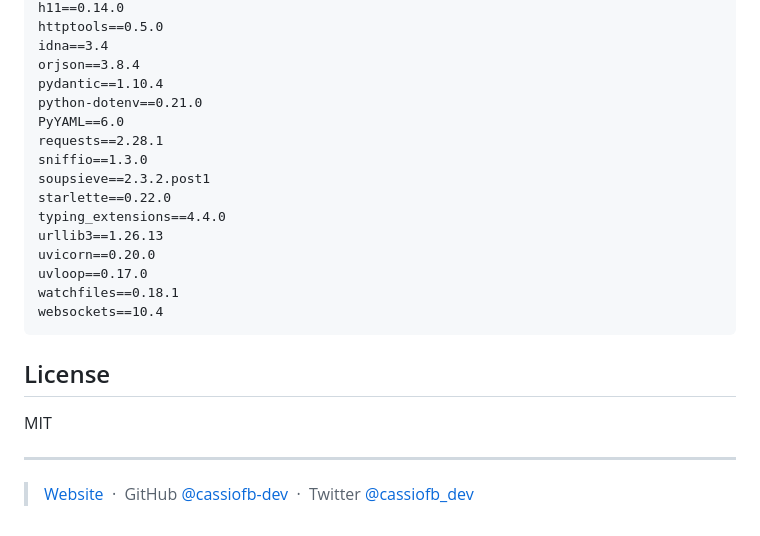
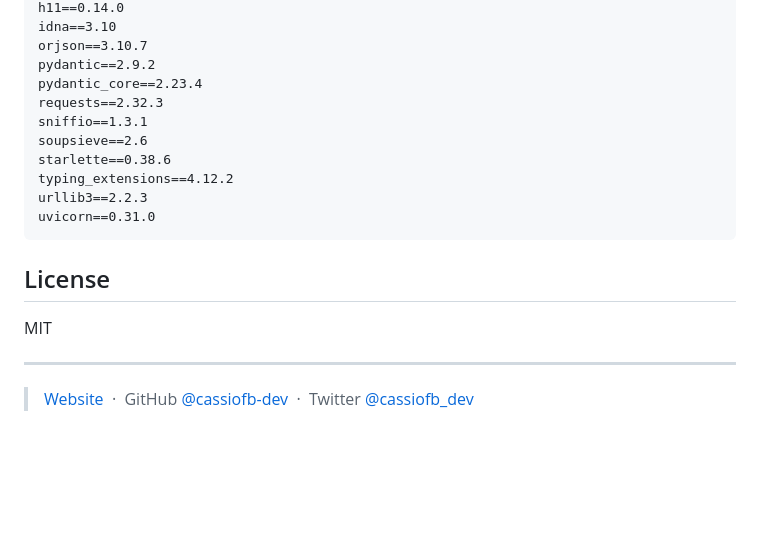
Before and after one commit to Hart-House-Chess-Club/ratings-api, a Markdown page: README.md, the part around the change printed below. Drawn GitHub-style; blank space fills up the shorter version.

````diff
--- a/README.md
+++ b/README.md
@@ -67,20 +77,15 @@ fastapi==0.88.0
 h11==0.14.0
-httptools==0.5.0
-idna==3.4
-orjson==3.8.4
-pydantic==1.10.4
-python-dotenv==0.21.0
-PyYAML==6.0
-requests==2.28.1
-sniffio==1.3.0
-soupsieve==2.3.2.post1
-starlette==0.22.0
-typing_extensions==4.4.0
-urllib3==1.26.13
-uvicorn==0.20.0
-uvloop==0.17.0
-watchfiles==0.18.1
-websockets==10.4
+idna==3.10
+orjson==3.10.7
+pydantic==2.9.2
+pydantic_core==2.23.4
+requests==2.32.3
+sniffio==1.3.1
+soupsieve==2.6
+starlette==0.38.6
+typing_extensions==4.12.2
+urllib3==2.2.3
+uvicorn==0.31.0
 ```
 
 ## License
````
Also changed, not shown: other parts of README.md (+24 -14 lines), screenshot.jpg (added), screenshot.png (deleted), 4 other files.
